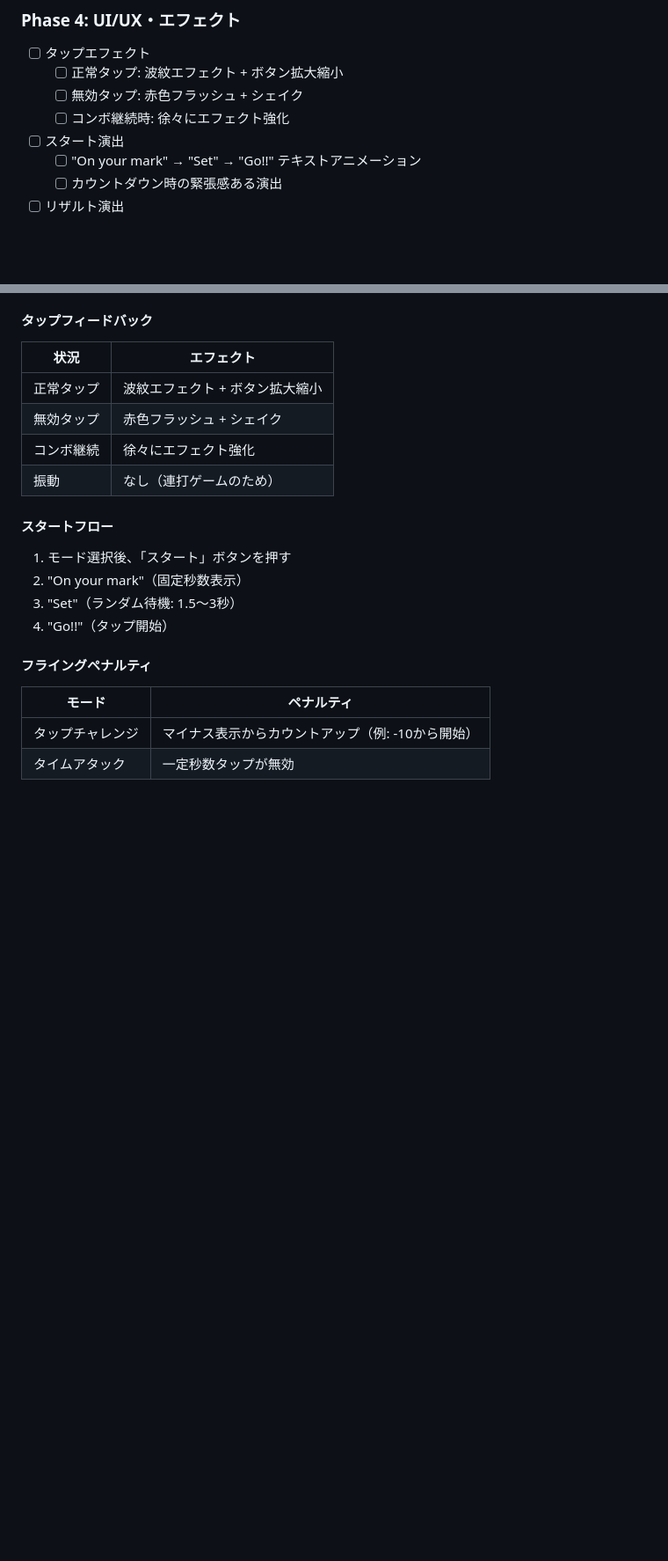
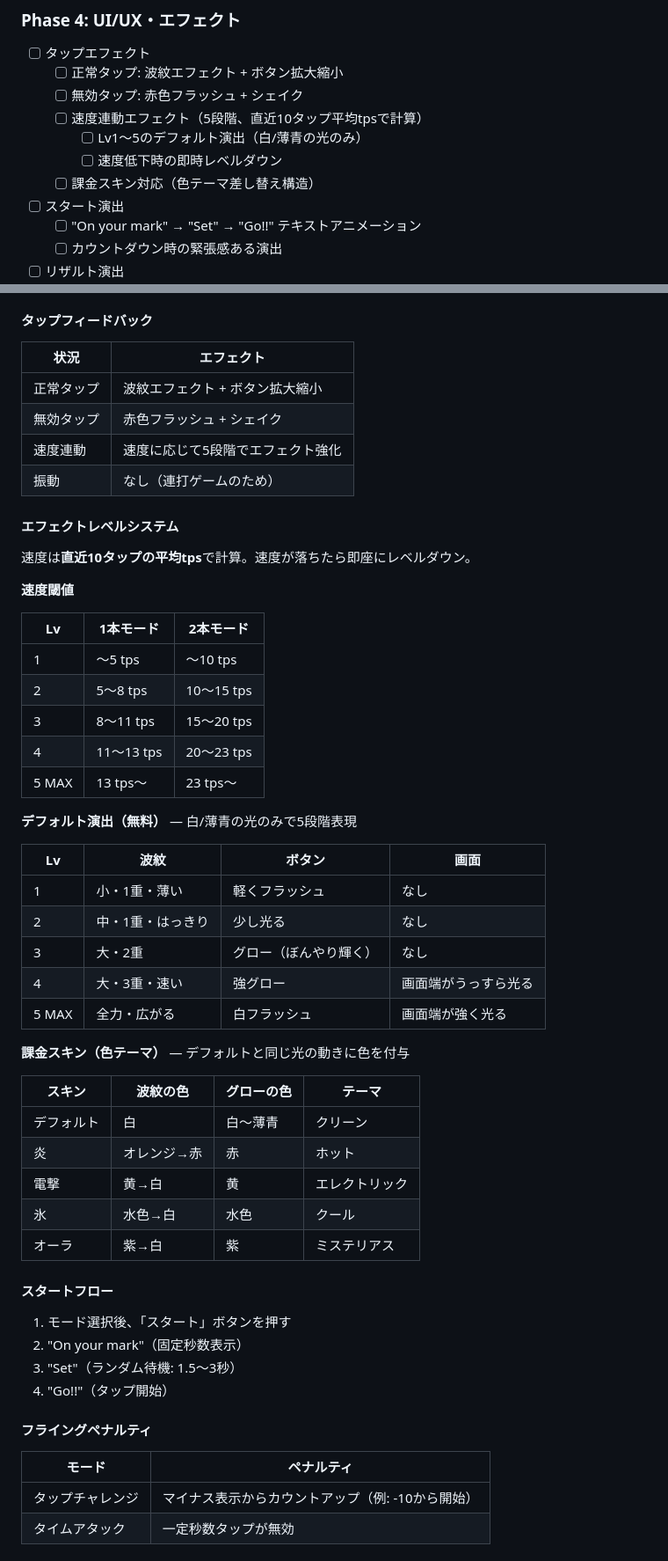
Before and after one commit to djin-3/running_fingers, a Markdown page: README.md, 2 parts joined by grey strips. Shown at 88% size. Drawn GitHub-style; blank space fills up the shorter version.

Commit message:
docs: タップエフェクト5段階仕様を追加

```diff
--- a/README.md
+++ b/README.md
@@ -75,7 +75,10 @@
 - [ ] タップエフェクト
   - [ ] 正常タップ: 波紋エフェクト + ボタン拡大縮小
   - [ ] 無効タップ: 赤色フラッシュ + シェイク
-  - [ ] コンボ継続時: 徐々にエフェクト強化
+  - [ ] 速度連動エフェクト（5段階、直近10タップ平均tpsで計算）
+    - [ ] Lv1〜5のデフォルト演出（白/薄青の光のみ）
+    - [ ] 速度低下時の即時レベルダウン
+  - [ ] 課金スキン対応（色テーマ差し替え構造）
 - [ ] スタート演出
   - [ ] "On your mark" → "Set" → "Go!!" テキストアニメーション
   - [ ] カウントダウン時の緊張感ある演出
@@ -154,8 +157,42 @@
 |------|-----------|
 | 正常タップ | 波紋エフェクト + ボタン拡大縮小 |
 | 無効タップ | 赤色フラッシュ + シェイク |
-| コンボ継続 | 徐々にエフェクト強化 |
+| 速度連動 | 速度に応じて5段階でエフェクト強化 |
 | 振動 | なし（連打ゲームのため） |
+
+#### エフェクトレベルシステム
+
+速度は**直近10タップの平均tps**で計算。速度が落ちたら即座にレベルダウン。
+
+**速度閾値**
+
+| Lv | 1本モード | 2本モード |
+|---|---|---|
+| 1 | 〜5 tps | 〜10 tps |
+| 2 | 5〜8 tps | 10〜15 tps |
+| 3 | 8〜11 tps | 15〜20 tps |
+| 4 | 11〜13 tps | 20〜23 tps |
+| 5 MAX | 13 tps〜 | 23 tps〜 |
+
+**デフォルト演出（無料）** — 白/薄青の光のみで5段階表現
+
+| Lv | 波紋 | ボタン | 画面 |
+|---|---|---|---|
+| 1 | 小・1重・薄い | 軽くフラッシュ | なし |
+| 2 | 中・1重・はっきり | 少し光る | なし |
+| 3 | 大・2重 | グロー（ぼんやり輝く） | なし |
+| 4 | 大・3重・速い | 強グロー | 画面端がうっすら光る |
+| 5 MAX | 全力・広がる | 白フラッシュ | 画面端が強く光る |
+
+**課金スキン（色テーマ）** — デフォルトと同じ光の動きに色を付与
+
+| スキン | 波紋の色 | グローの色 | テーマ |
+|---|---|---|---|
+| デフォルト | 白 | 白〜薄青 | クリーン |
+| 炎 | オレンジ→赤 | 赤 | ホット |
+| 電撃 | 黄→白 | 黄 | エレクトリック |
+| 氷 | 水色→白 | 水色 | クール |
+| オーラ | 紫→白 | 紫 | ミステリアス |
 
 #### スタートフロー
 1. モード選択後、「スタート」ボタンを押す
```
